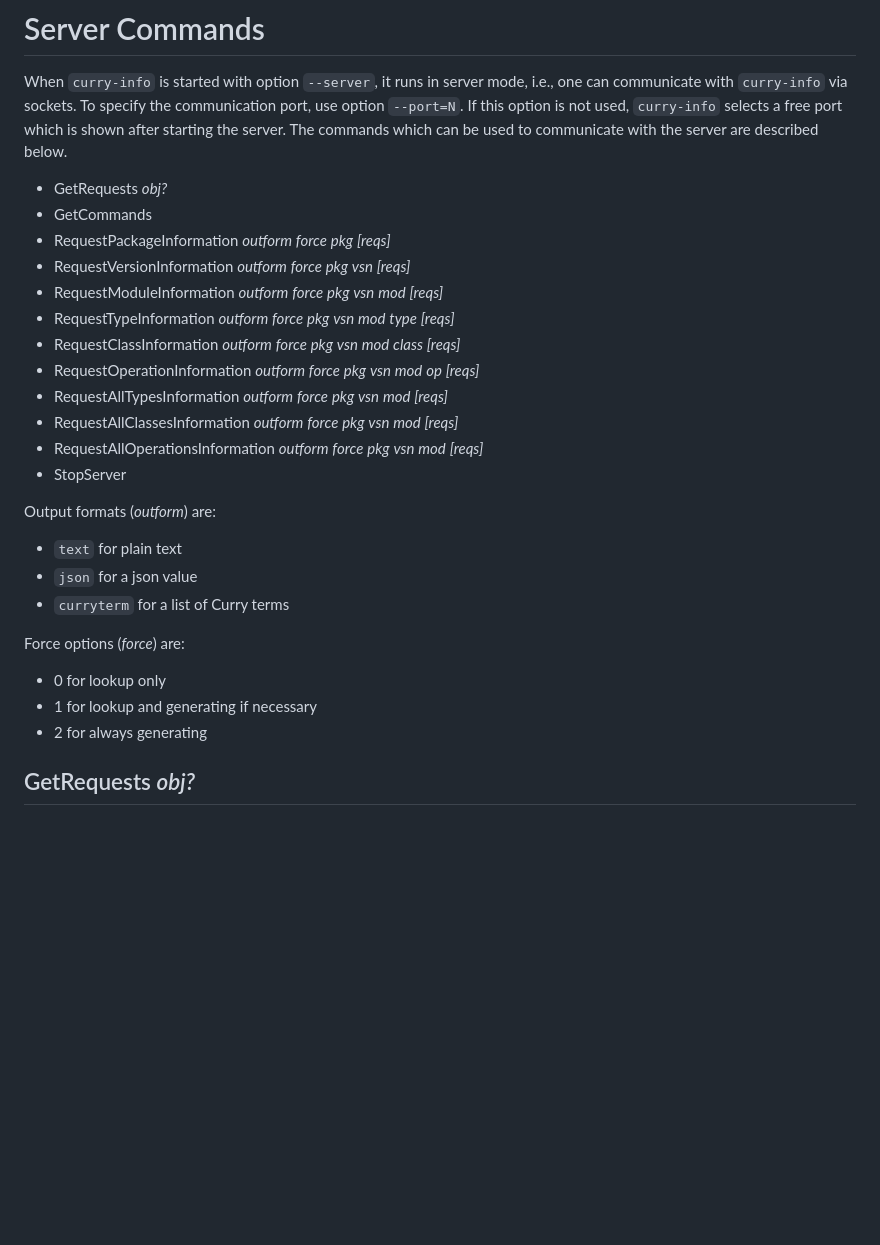
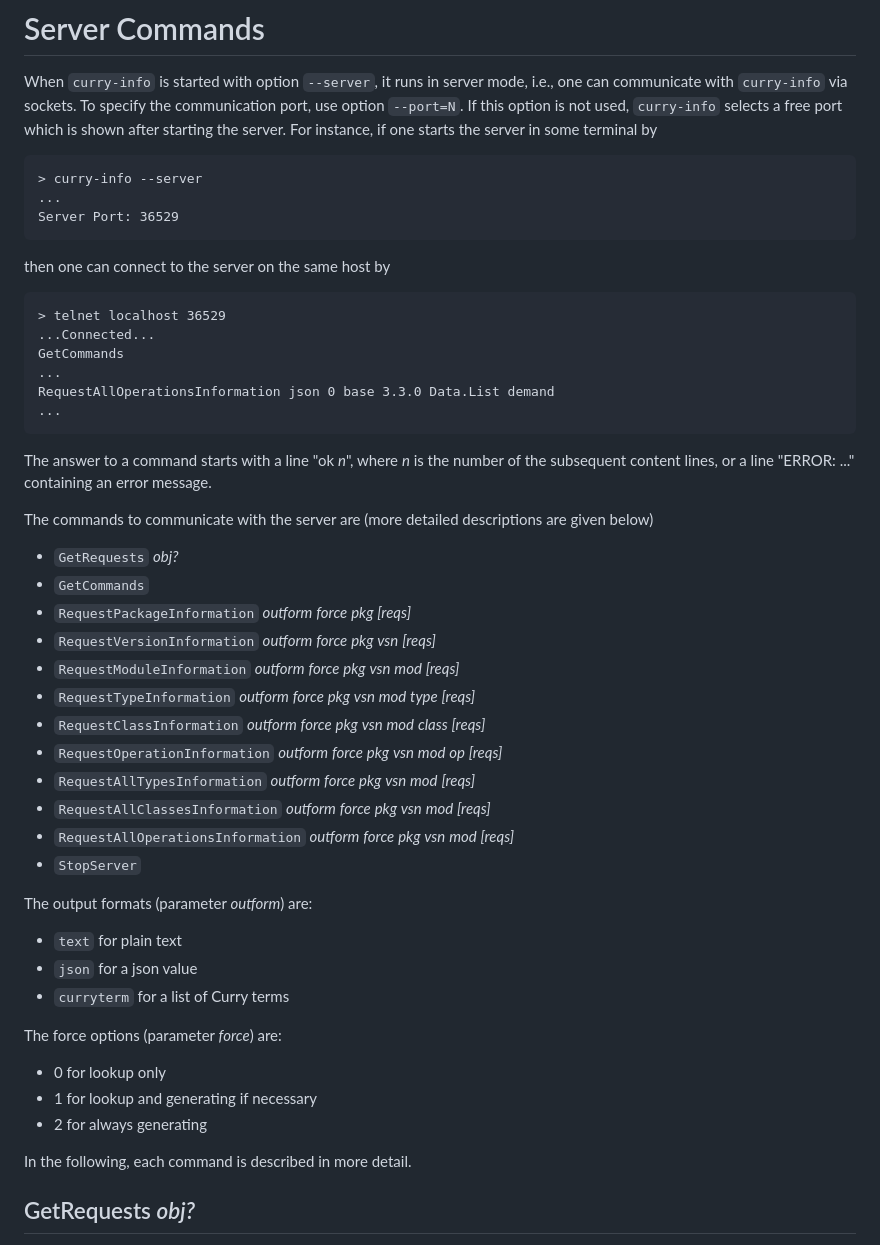
Before and after one commit to curry-language/curry-info-system, a Markdown page: specifications/ServerProtocol.md, the part around the change. Drawn GitHub-style; blank space fills up the shorter version.

Commit message:
Extend description of server mode

```diff
--- a/specifications/ServerProtocol.md
+++ b/specifications/ServerProtocol.md
@@ -5,31 +5,52 @@ it runs in server mode, i.e., one can communicate with `curry-info`
 via sockets. To specify the communication port, use option `--port=N`.
 If this option is not used, `curry-info` selects a free port
 which is shown after starting the server.
-The commands which can be used to communicate with the server
-are described below.
+For instance, if one starts the server in some terminal by
 
-* GetRequests *obj?*
-* GetCommands
-* RequestPackageInformation *outform* *force* *pkg* *[reqs]*
-* RequestVersionInformation *outform* *force* *pkg* *vsn* *[reqs]*
-* RequestModuleInformation *outform* *force* *pkg* *vsn* *mod* *[reqs]*
-* RequestTypeInformation *outform* *force* *pkg* *vsn* *mod* *type* *[reqs]*
-* RequestClassInformation *outform* *force* *pkg* *vsn* *mod* *class* *[reqs]*
-* RequestOperationInformation *outform* *force* *pkg* *vsn* *mod* *op* *[reqs]*
-* RequestAllTypesInformation *outform* *force* *pkg* *vsn* *mod* *[reqs]*
-* RequestAllClassesInformation *outform* *force* *pkg* *vsn* *mod* *[reqs]*
-* RequestAllOperationsInformation *outform* *force* *pkg* *vsn* *mod* *[reqs]*
-* StopServer
+    > curry-info --server
+    ...
+    Server Port: 36529
 
-Output formats (*outform*) are:
+then one can connect to the server on the same host by
+
+    > telnet localhost 36529
+    ...Connected...
+    GetCommands
+    ...
+    RequestAllOperationsInformation json 0 base 3.3.0 Data.List demand
+    ...
+
+The answer to a command starts with a line "ok _n_", where _n_ is the number
+of the subsequent content lines, or a line "ERROR: ..." containing an
+error message.
+
+The commands to communicate with the server are
+(more detailed descriptions are given below)
+
+* `GetRequests` *obj?*
+* `GetCommands`
+* `RequestPackageInformation` *outform* *force* *pkg* *[reqs]*
+* `RequestVersionInformation` *outform* *force* *pkg* *vsn* *[reqs]*
+* `RequestModuleInformation` *outform* *force* *pkg* *vsn* *mod* *[reqs]*
+* `RequestTypeInformation` *outform* *force* *pkg* *vsn* *mod* *type* *[reqs]*
+* `RequestClassInformation` *outform* *force* *pkg* *vsn* *mod* *class* *[reqs]*
+* `RequestOperationInformation` *outform* *force* *pkg* *vsn* *mod* *op* *[reqs]*
+* `RequestAllTypesInformation` *outform* *force* *pkg* *vsn* *mod* *[reqs]*
+* `RequestAllClassesInformation` *outform* *force* *pkg* *vsn* *mod* *[reqs]*
+* `RequestAllOperationsInformation` *outform* *force* *pkg* *vsn* *mod* *[reqs]*
+* `StopServer`
+
+The output formats (parameter *outform*) are:
 * `text` for plain text
 * `json` for a json value
 * `curryterm` for a list of Curry terms
 
-Force options (*force*) are:
+The force options (parameter *force*) are:
 * 0 for lookup only
 * 1 for lookup and generating if necessary
 * 2 for always generating
+
+In the following, each command is described in more detail.
 
 ## GetRequests *obj?*
 
```
